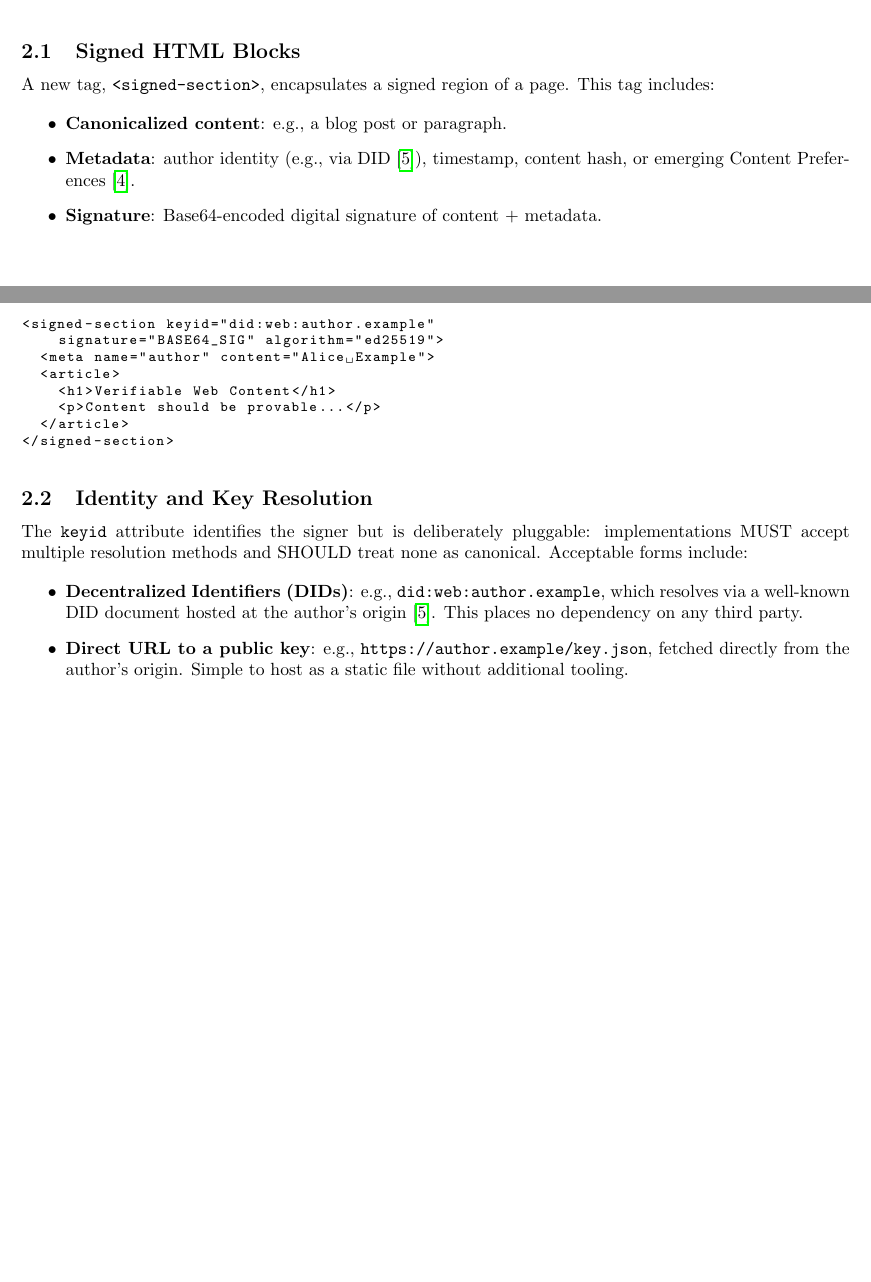
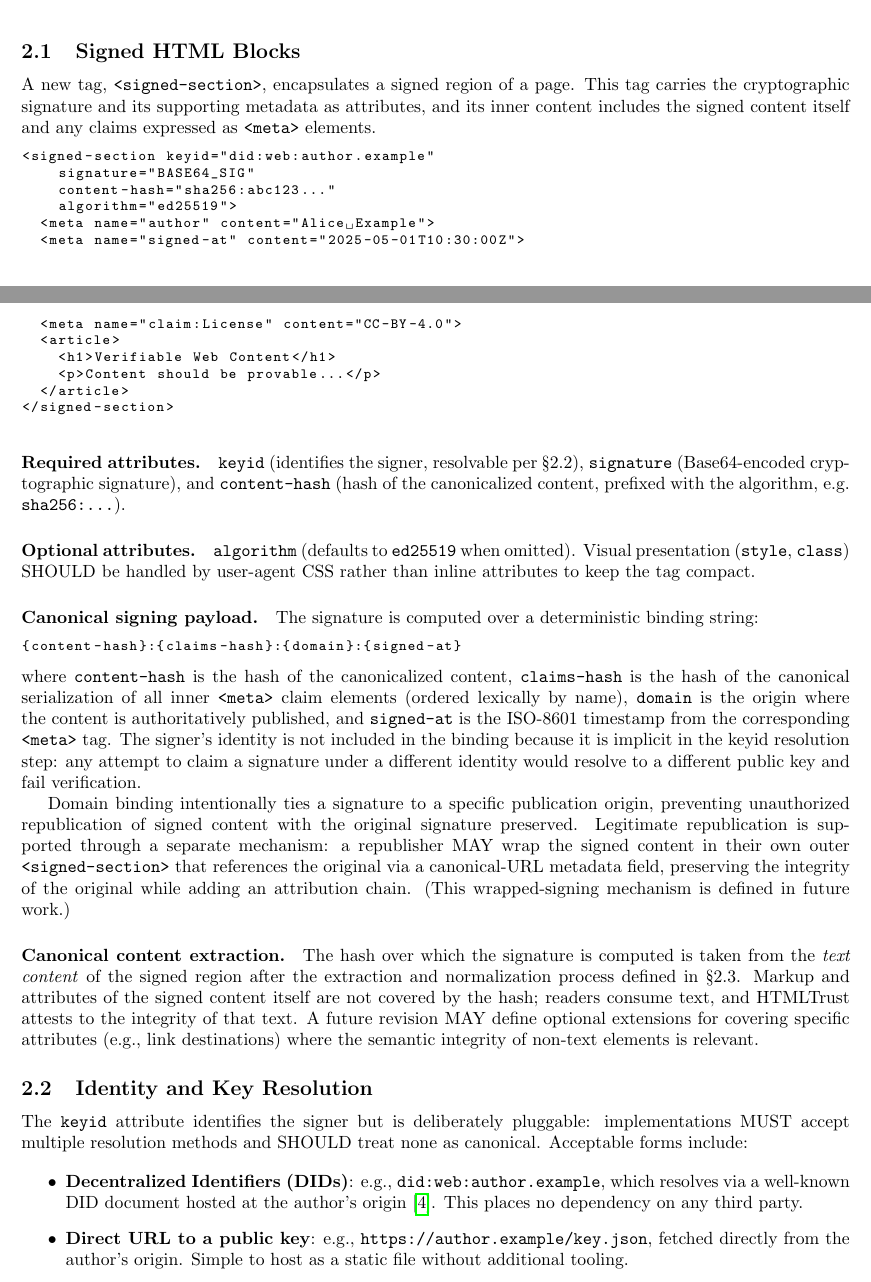
Before and after one commit to HTMLTrust/htmltrust-spec, a LaTeX paper (paper/htmltrust.tex): two parts of pages 2 and 3 of 5 before the commit and two parts of pages 2 and 3 of 6 after it, joined at a grey line, cut so that both start at the same text, the shorter picture padded with empty space. Compiled offline with pdfLaTeX.

Commit message:
spec: define canonical signature binding and signed-section attribute rules
Amends \S2.1 to remove ambiguity about what the signature actually
covers. Decisions driven by design discussion on 2026-04-10:

- Canonical signing payload is {content-hash}:{claims-hash}:{domain}:{signed-at}
  - Dropped authorId binding (redundant with keyid resolution)
  - Added claims-hash (hash of canonicalized inner meta claims, ordered
    lexically by name) so claim tampering breaks verification
  - Added signed-at timestamp (defense against certain replay scenarios)
  - Kept domain binding as an anti-theft measure; legitimate republication
    deferred to a future 'wrapped signing' mechanism
- Signature covers text content only, not markup or attributes. Readers
  consume text, and HTMLTrust attests to the integrity of that text.
  A future extension MAY cover link destinations or other specific
  attributes where semantic integrity of non-text is relevant.
- Attribute rules:
  - Required: keyid, signature, content-hash
  - Optional: algorithm (defaults to ed25519)
  - Visual styling should move to user-agent CSS, not inline attributes
- Canonical content extraction is defined as a text-integrity function
  that produces byte-identical output across implementations, solvable
  centrally in the canonicalization library as extractCanonicalText(html).

```diff
--- a/paper/htmltrust.tex
+++ b/paper/htmltrust.tex
@@ -40,24 +40,36 @@ We present a system for decentralized content authenticity, authorship claim, an
 \includegraphics[width=\textwidth]{architecture1}
 
 \subsection{Signed HTML Blocks}
-A new tag, \texttt{<signed-section>}, encapsulates a signed region of a page. This tag includes:
-
-\begin{itemize}
-  \item \textbf{Canonicalized content}: e.g., a blog post or paragraph.
-  \item \textbf{Metadata}: author identity (e.g., via DID \cite{DIDSpec}), timestamp, content hash, or emerging Content Preferences \cite{ContentPrefs}.
-  \item \textbf{Signature}: Base64-encoded digital signature of content + metadata.
-\end{itemize}
+A new tag, \texttt{<signed-section>}, encapsulates a signed region of a page. This tag carries the cryptographic signature and its supporting metadata as attributes, and its inner content includes the signed content itself and any claims expressed as \texttt{<meta>} elements.
 
 \begin{lstlisting}[language=HTML, basicstyle=\ttfamily\footnotesize]
 <signed-section keyid="did:web:author.example"
-    signature="BASE64_SIG" algorithm="ed25519">
+    signature="BASE64_SIG"
+    content-hash="sha256:abc123..."
+    algorithm="ed25519">
   <meta name="author" content="Alice Example">
+  <meta name="signed-at" content="2025-05-01T10:30:00Z">
+  <meta name="claim:License" content="CC-BY-4.0">
   <article>
     <h1>Verifiable Web Content</h1>
     <p>Content should be provable...</p>
   </article>
 </signed-section>
 \end{lstlisting}
+
+\paragraph{Required attributes.} \texttt{keyid} (identifies the signer, resolvable per \S2.2), \texttt{signature} (Base64-encoded cryptographic signature), and \texttt{content-hash} (hash of the canonicalized content, prefixed with the algorithm, e.g. \texttt{sha256:\ldots}).
+
+\paragraph{Optional attributes.} \texttt{algorithm} (defaults to \texttt{ed25519} when omitted). Visual presentation (\texttt{style}, \texttt{class}) SHOULD be handled by user-agent CSS rather than inline attributes to keep the tag compact.
+
+\paragraph{Canonical signing payload.} The signature is computed over a deterministic binding string:
+\begin{lstlisting}[basicstyle=\ttfamily\footnotesize]
+{content-hash}:{claims-hash}:{domain}:{signed-at}
+\end{lstlisting}
+where \texttt{content-hash} is the hash of the canonicalized content, \texttt{claims-hash} is the hash of the canonical serialization of all inner \texttt{<meta>} claim elements (ordered lexically by name), \texttt{domain} is the origin where the content is authoritatively published, and \texttt{signed-at} is the ISO-8601 timestamp from the corresponding \texttt{<meta>} tag. The signer's identity is not included in the binding because it is implicit in the keyid resolution step: any attempt to claim a signature under a different identity would resolve to a different public key and fail verification.
+
+Domain binding intentionally ties a signature to a specific publication origin, preventing unauthorized republication of signed content with the original signature preserved. Legitimate republication is supported through a separate mechanism: a republisher MAY wrap the signed content in their own outer \texttt{<signed-section>} that references the original via a canonical-URL metadata field, preserving the integrity of the original while adding an attribution chain. (This wrapped-signing mechanism is defined in future work.)
+
+\paragraph{Canonical content extraction.} The hash over which the signature is computed is taken from the \textit{text content} of the signed region after the extraction and normalization process defined in \S2.3. Markup and attributes of the signed content itself are not covered by the hash; readers consume text, and HTMLTrust attests to the integrity of that text. A future revision MAY define optional extensions for covering specific attributes (e.g., link destinations) where the semantic integrity of non-text elements is relevant.
 
 \subsection{Identity and Key Resolution}
 The \texttt{keyid} attribute identifies the signer but is deliberately pluggable: implementations MUST accept multiple resolution methods and SHOULD treat none as canonical. Acceptable forms include:
```
